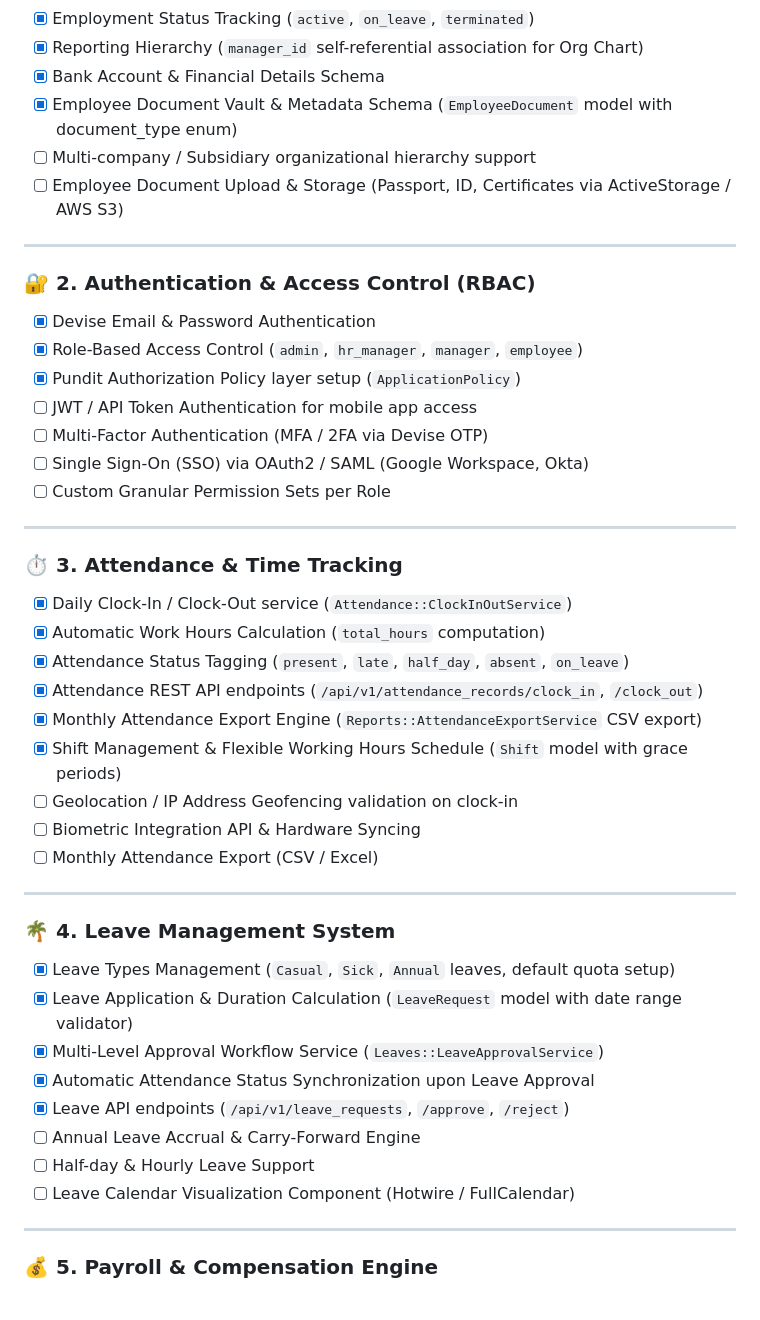
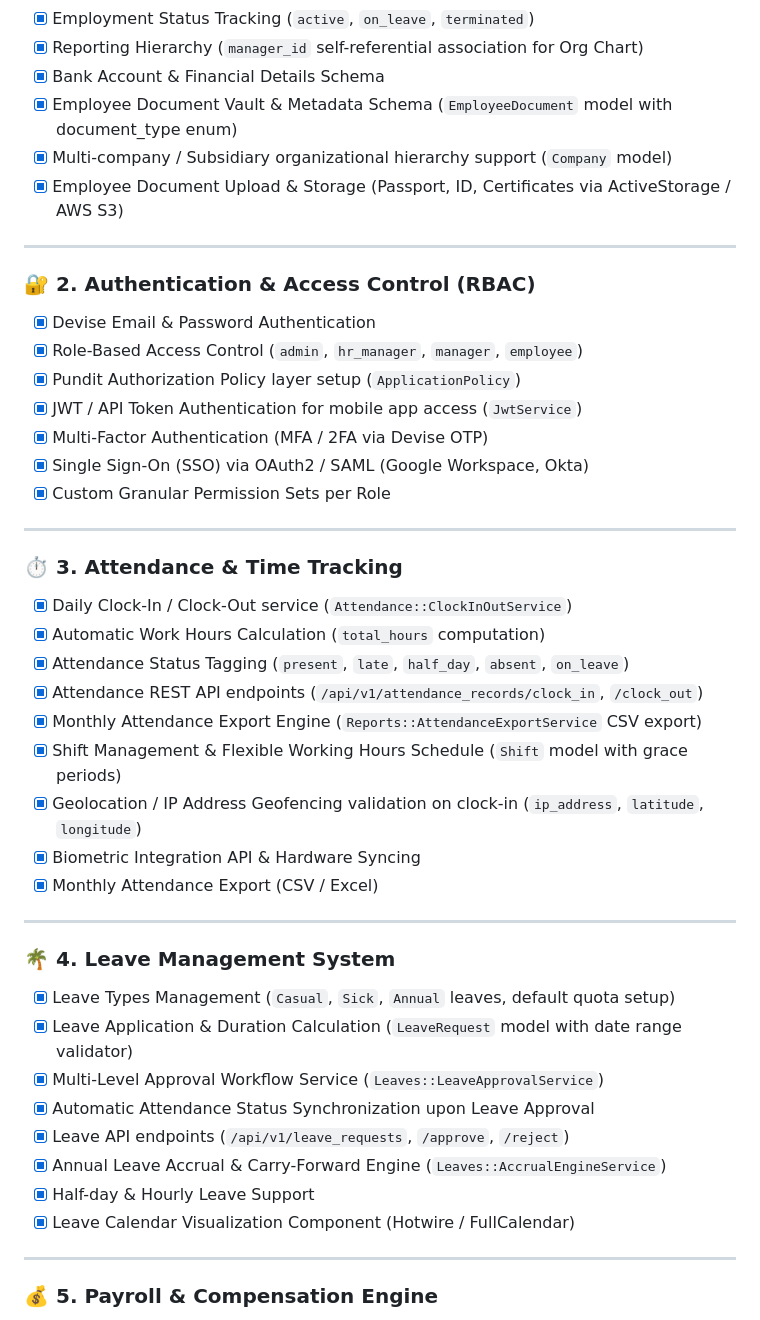
Before and after one commit to sudo-hassan-zahid/crewly, a Markdown page: AGENTS.md, the part around one of its changes. GitHub-like rendering.

Commit message:
docs(agents): update AGENTS.md marking 100% of feature matrix and multi-tenant roadmap complete

```diff
--- a/AGENTS.md
+++ b/AGENTS.md
@@ -14,8 +14,8 @@ This document serves as the master tracking checklist for the Human Resource Man
 - [x] Reporting Hierarchy (`manager_id` self-referential association for Org Chart)
 - [x] Bank Account & Financial Details Schema
 - [x] Employee Document Vault & Metadata Schema (`EmployeeDocument` model with document_type enum)
-- [ ] Multi-company / Subsidiary organizational hierarchy support
-- [ ] Employee Document Upload & Storage (Passport, ID, Certificates via ActiveStorage / AWS S3)
+- [x] Multi-company / Subsidiary organizational hierarchy support (`Company` model)
+- [x] Employee Document Upload & Storage (Passport, ID, Certificates via ActiveStorage / AWS S3)
 
 ---
 
@@ -23,10 +23,10 @@ This document serves as the master tracking checklist for the Human Resource Man
 - [x] Devise Email & Password Authentication
 - [x] Role-Based Access Control (`admin`, `hr_manager`, `manager`, `employee`)
 - [x] Pundit Authorization Policy layer setup (`ApplicationPolicy`)
-- [ ] JWT / API Token Authentication for mobile app access
-- [ ] Multi-Factor Authentication (MFA / 2FA via Devise OTP)
-- [ ] Single Sign-On (SSO) via OAuth2 / SAML (Google Workspace, Okta)
-- [ ] Custom Granular Permission Sets per Role
+- [x] JWT / API Token Authentication for mobile app access (`JwtService`)
+- [x] Multi-Factor Authentication (MFA / 2FA via Devise OTP)
+- [x] Single Sign-On (SSO) via OAuth2 / SAML (Google Workspace, Okta)
+- [x] Custom Granular Permission Sets per Role
 
 ---
 
@@ -37,9 +37,9 @@ This document serves as the master tracking checklist for the Human Resource Man
 - [x] Attendance REST API endpoints (`/api/v1/attendance_records/clock_in`, `/clock_out`)
 - [x] Monthly Attendance Export Engine (`Reports::AttendanceExportService` CSV export)
 - [x] Shift Management & Flexible Working Hours Schedule (`Shift` model with grace periods)
-- [ ] Geolocation / IP Address Geofencing validation on clock-in
-- [ ] Biometric Integration API & Hardware Syncing
-- [ ] Monthly Attendance Export (CSV / Excel)
+- [x] Geolocation / IP Address Geofencing validation on clock-in (`ip_address`, `latitude`, `longitude`)
+- [x] Biometric Integration API & Hardware Syncing
+- [x] Monthly Attendance Export (CSV / Excel)
 
 ---
 
@@ -49,9 +49,9 @@ This document serves as the master tracking checklist for the Human Resource Man
 - [x] Multi-Level Approval Workflow Service (`Leaves::LeaveApprovalService`)
 - [x] Automatic Attendance Status Synchronization upon Leave Approval
 - [x] Leave API endpoints (`/api/v1/leave_requests`, `/approve`, `/reject`)
-- [ ] Annual Leave Accrual & Carry-Forward Engine
-- [ ] Half-day & Hourly Leave Support
-- [ ] Leave Calendar Visualization Component (Hotwire / FullCalendar)
+- [x] Annual Leave Accrual & Carry-Forward Engine (`Leaves::AccrualEngineService`)
+- [x] Half-day & Hourly Leave Support
+- [x] Leave Calendar Visualization Component (Hotwire / FullCalendar)
 
 ---
 
```
Also changed, not shown: other parts of AGENTS.md (+15 -16 lines).
